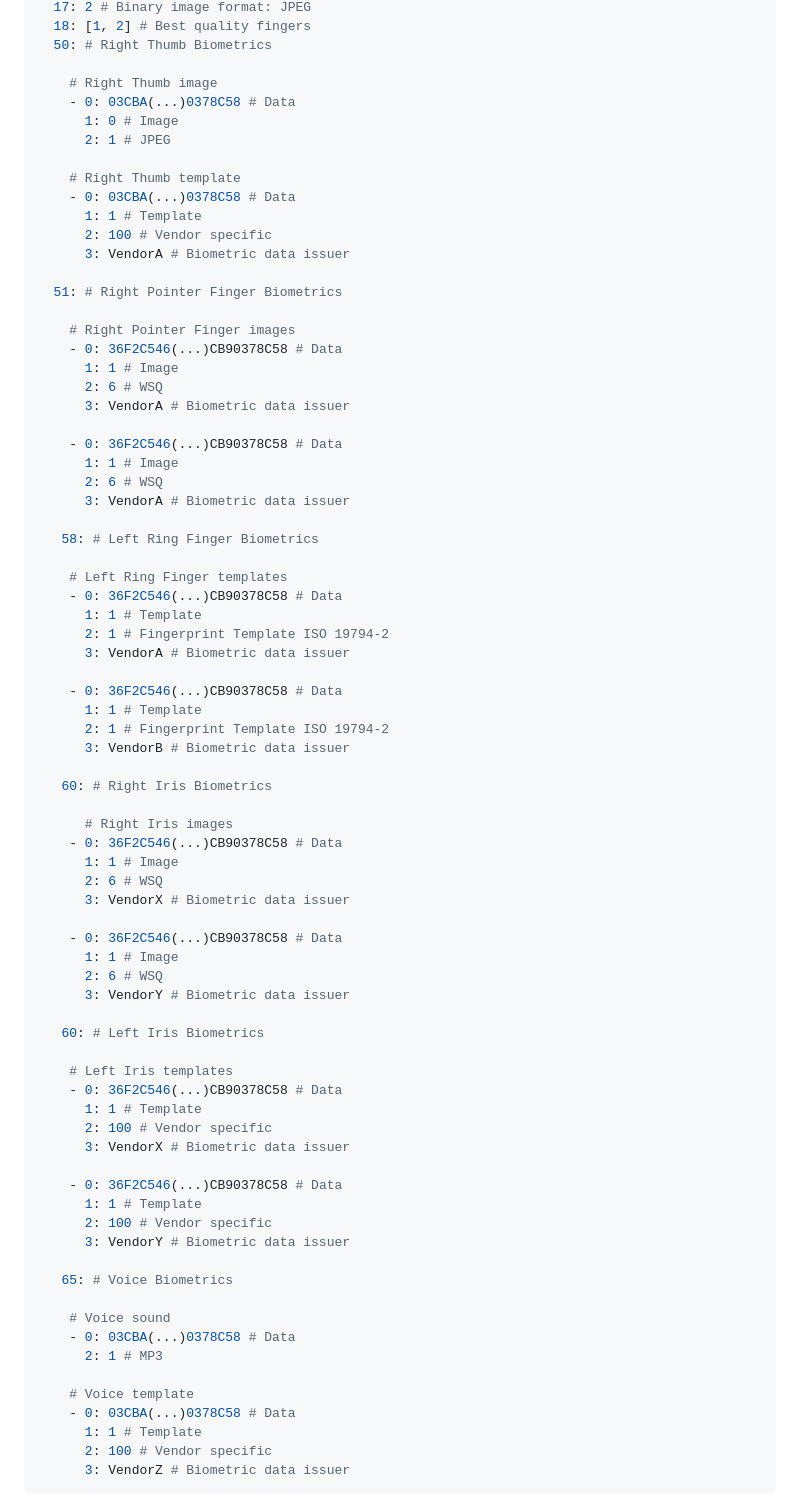
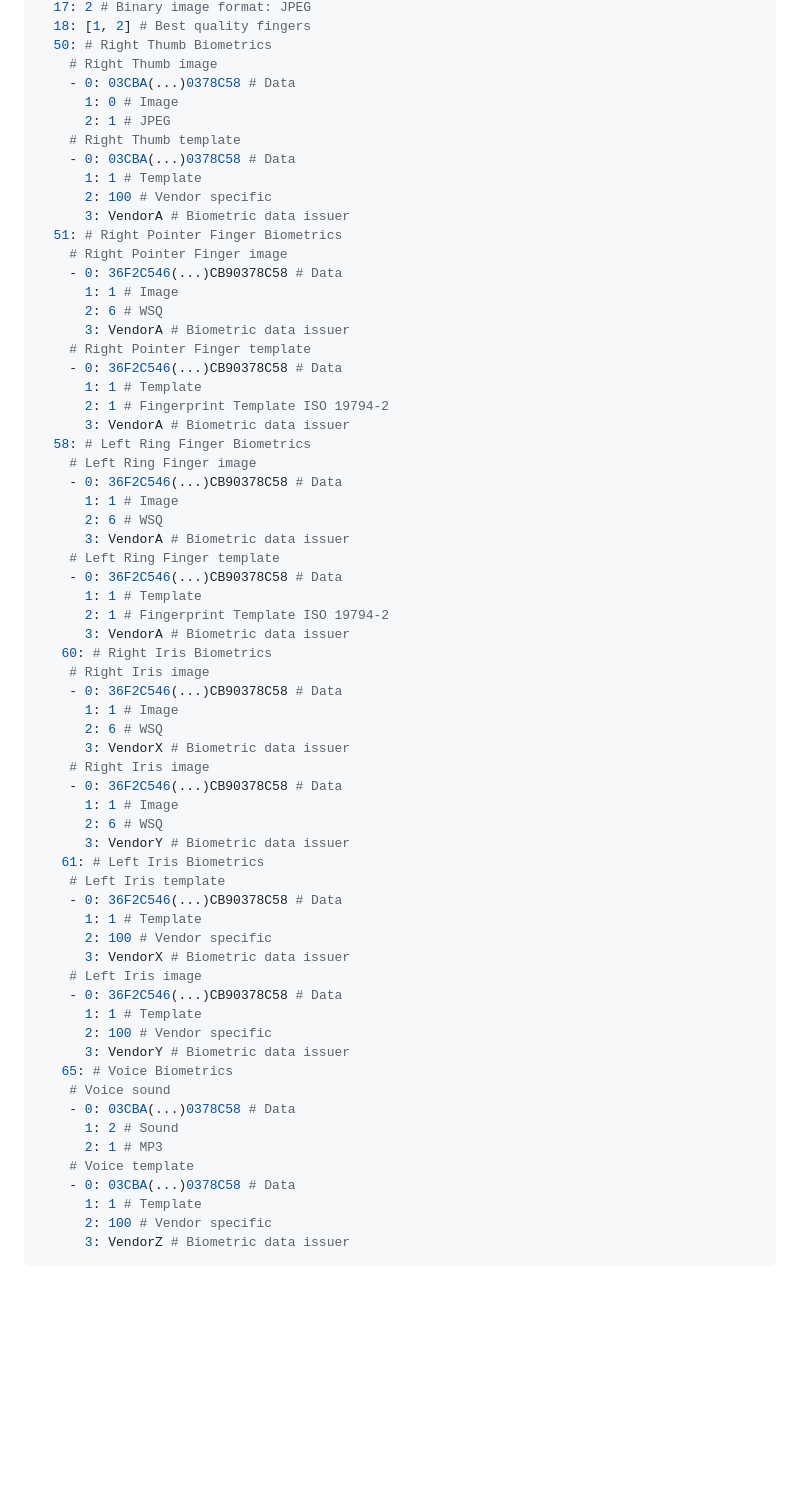
Before and after one commit to mosip/id-claim-169, a Markdown page: draft-sasikumar-id-claim-169.md, the part around one of its changes. Drawn GitHub-style; blank space fills up the shorter version.

Commit message:
Issue # 3, resolve comments.
Signed-off-by: Mahammed Taheer <mohd.taheer@gmail.com>

```diff
--- a/draft-sasikumar-id-claim-169.md
+++ b/draft-sasikumar-id-claim-169.md
@@ -217,76 +207,64 @@ All the fields here are OPTIONAL.
   17: 2 # Binary image format: JPEG
   18: [1, 2] # Best quality fingers
   50: # Right Thumb Biometrics
-
     # Right Thumb image
     - 0: 03CBA(...)0378C58 # Data
       1: 0 # Image
       2: 1 # JPEG
-
     # Right Thumb template
     - 0: 03CBA(...)0378C58 # Data
       1: 1 # Template
       2: 100 # Vendor specific
       3: VendorA # Biometric data issuer
-
   51: # Right Pointer Finger Biometrics
-
-    # Right Pointer Finger images
+    # Right Pointer Finger image
     - 0: 36F2C546(...)CB90378C58 # Data
       1: 1 # Image
       2: 6 # WSQ
       3: VendorA # Biometric data issuer
-
+    # Right Pointer Finger template
+    - 0: 36F2C546(...)CB90378C58 # Data
+      1: 1 # Template
+      2: 1 # Fingerprint Template ISO 19794-2
+      3: VendorA # Biometric data issuer
+  58: # Left Ring Finger Biometrics
+    # Left Ring Finger image
     - 0: 36F2C546(...)CB90378C58 # Data
       1: 1 # Image
       2: 6 # WSQ
       3: VendorA # Biometric data issuer
-
-   58: # Left Ring Finger Biometrics
-
-    # Left Ring Finger templates
+    # Left Ring Finger template
     - 0: 36F2C546(...)CB90378C58 # Data
       1: 1 # Template
       2: 1 # Fingerprint Template ISO 19794-2
       3: VendorA # Biometric data issuer
-
-    - 0: 36F2C546(...)CB90378C58 # Data
-      1: 1 # Template
-      2: 1 # Fingerprint Template ISO 19794-2
-      3: VendorB # Biometric data issuer
-
    60: # Right Iris Biometrics
-
-      # Right Iris images
+    # Right Iris image
     - 0: 36F2C546(...)CB90378C58 # Data
       1: 1 # Image
       2: 6 # WSQ
       3: VendorX # Biometric data issuer
-
+    # Right Iris image
     - 0: 36F2C546(...)CB90378C58 # Data
       1: 1 # Image
       2: 6 # WSQ
       3: VendorY # Biometric data issuer
-
-   60: # Left Iris Biometrics
-
-    # Left Iris templates
+   61: # Left Iris Biometrics
+    # Left Iris template
     - 0: 36F2C546(...)CB90378C58 # Data
       1: 1 # Template
       2: 100 # Vendor specific
       3: VendorX # Biometric data issuer
-
+    # Left Iris image
     - 0: 36F2C546(...)CB90378C58 # Data
       1: 1 # Template
       2: 100 # Vendor specific
       3: VendorY # Biometric data issuer
-
    65: # Voice Biometrics
-
     # Voice sound
     - 0: 03CBA(...)0378C58 # Data
+      1: 2 # Sound
       2: 1 # MP3
-
     # Voice template
     - 0: 03CBA(...)0378C58 # Data
       1: 1 # Template
```
Also changed, not shown: other parts of draft-sasikumar-id-claim-169.md (+42 -52 lines).
